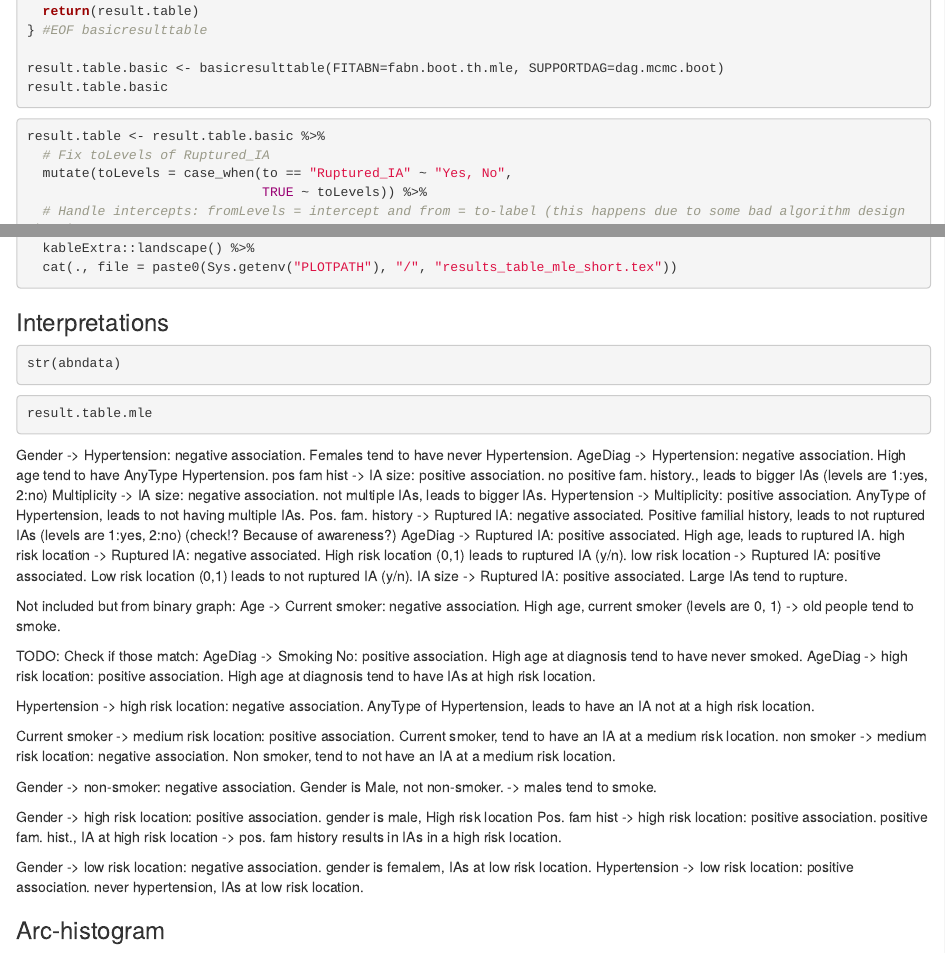
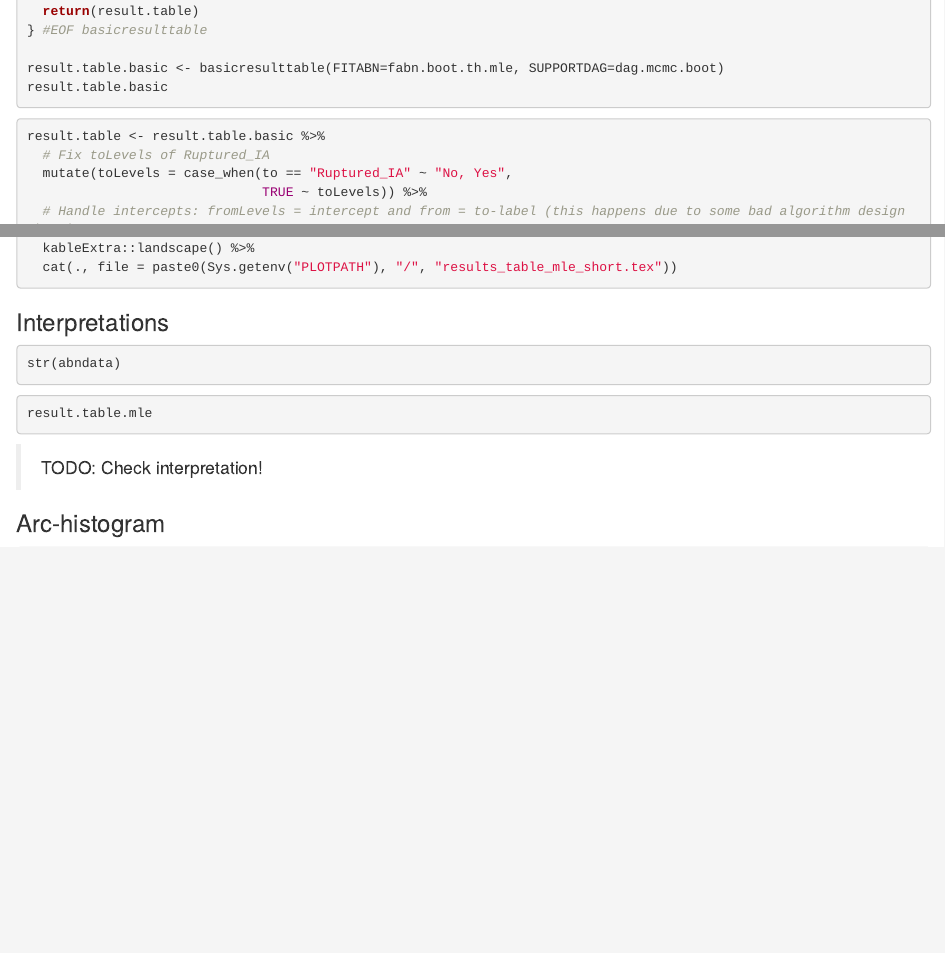
Before and after one commit to matteodelucchi/bnaiaR, an R Markdown document (inst/extdata/mcmcabn/mcmcabn_result_postproc_analysis.Rmd): the page in a window 1100 px wide, from 12940 px down, and a second part further down, joined at a grey line. Rendered offline with R 4.5, knitr and Pandoc, with nearby package versions; the code chunks are not run, so their results and figures are left out.

Commit message:
Refactored variable levels.

````diff
--- a/inst/extdata/mcmcabn/mcmcabn_result_postproc_analysis.Rmd
+++ b/inst/extdata/mcmcabn/mcmcabn_result_postproc_analysis.Rmd
@@ -714,7 +714,7 @@ result.table.basic
 ```{r}
 result.table <- result.table.basic %>%
   # Fix toLevels of Ruptured_IA
-  mutate(toLevels = case_when(to == "Ruptured_IA" ~ "Yes, No",
+  mutate(toLevels = case_when(to == "Ruptured_IA" ~ "No, Yes",
                               TRUE ~ toLevels)) %>%
   # Handle intercepts: fromLevels = intercept and from = to-label (this happens due to some bad algorithm design above)
   mutate(from = case_when(stringr::str_detect(cornames, "intercept") & is.na(fromLevels) & is.na(toLevels) ~ to,
@@ -937,37 +937,39 @@ str(abndata)
 result.table.mle
 ```
 
-Gender -> Hypertension: negative association. Females tend to have never Hypertension.
-AgeDiag -> Hypertension: negative association. High age tend to have AnyType Hypertension.
-pos fam hist -> IA size: positive association. no positive fam. history., leads to bigger IAs (levels are 1:yes, 2:no)
-Multiplicity -> IA size: negative association. not multiple IAs, leads to bigger IAs.
-Hypertension -> Multiplicity: positive association. AnyType of Hypertension, leads to not having multiple IAs.
-Pos. fam. history -> Ruptured IA: negative associated. Positive familial history, leads to not ruptured IAs (levels are 1:yes, 2:no) (check!? Because of awareness?)
-AgeDiag -> Ruptured IA: positive associated. High age, leads to ruptured IA.
-high risk location -> Ruptured IA: negative associated. High risk location (0,1) leads to ruptured IA (y/n).
-low risk location -> Ruptured IA: positive associated. Low risk location (0,1) leads to not ruptured IA (y/n).
-IA size -> Ruptured IA: positive associated. Large IAs tend to rupture.
+> TODO: Check interpretation!
+
+<!-- Gender -> Hypertension: negative association. Females tend to have never Hypertension.  -->
+<!-- AgeDiag -> Hypertension: negative association. High age tend to have AnyType Hypertension. -->
+<!-- pos fam hist -> IA size: positive association. no positive fam. history., leads to bigger IAs (levels are 1:yes, 2:no) -->
+<!-- Multiplicity -> IA size: negative association. not multiple IAs, leads to bigger IAs. -->
+<!-- Hypertension -> Multiplicity: positive association. AnyType of Hypertension, leads to not having multiple IAs. -->
+<!-- Pos. fam. history -> Ruptured IA: negative associated. Positive familial history, leads to not ruptured IAs (levels are 1:yes, 2:no) (check!? Because of awareness?) -->
+<!-- AgeDiag -> Ruptured IA: positive associated. High age, leads to ruptured IA. -->
+<!-- high risk location -> Ruptured IA: negative associated. High risk location (0,1) leads to ruptured IA (y/n). -->
+<!-- low risk location -> Ruptured IA: positive associated. Low risk location (0,1) leads to not ruptured IA (y/n). -->
+<!-- IA size -> Ruptured IA: positive associated. Large IAs tend to rupture. -->
 
 
-Not included but from binary graph:
-Age -> Current smoker: negative association. High age, current smoker (levels are 0, 1) -> old people tend to smoke.
+<!-- Not included but from binary graph: -->
+<!-- Age -> Current smoker: negative association. High age, current smoker (levels are 0, 1) -> old people tend to smoke. -->
 
-TODO: Check if those match:
-AgeDiag -> Smoking No: positive association. High age at diagnosis tend to have never smoked.
-AgeDiag -> high risk location: positive association. High age at diagnosis tend to have IAs at high risk location.
+<!-- TODO: Check if those match: -->
+<!-- AgeDiag -> Smoking No: positive association. High age at diagnosis tend to have never smoked. -->
+<!-- AgeDiag -> high risk location: positive association. High age at diagnosis tend to have IAs at high risk location. -->
 
-Hypertension -> high risk location: negative association. AnyType of Hypertension, leads to have an IA not at a high risk location.
+<!-- Hypertension -> high risk location: negative association. AnyType of Hypertension, leads to have an IA not at a high risk location. -->
 
-Current smoker -> medium risk location: positive association. Current smoker, tend to have an IA at a medium risk location.
-non smoker -> medium risk location: negative association. Non smoker, tend to not have an IA at a medium risk location.
+<!-- Current smoker -> medium risk location: positive association. Current smoker, tend to have an IA at a medium risk location. -->
+<!-- non smoker -> medium risk location: negative association. Non smoker, tend to not have an IA at a medium risk location. -->
 
-Gender -> non-smoker: negative association. Gender is Male, not non-smoker. -> males tend to smoke.
+<!-- Gender -> non-smoker: negative association. Gender is Male, not non-smoker. -> males tend to smoke. -->
 
-Gender -> high risk location: positive association. gender is male, High risk location
-Pos. fam hist -> high risk location: positive association. positive fam. hist., IA at high risk location -> pos. fam history results in IAs in a high risk location.
+<!-- Gender -> high risk location: positive association. gender is male, High risk location -->
+<!-- Pos. fam hist -> high risk location: positive association. positive fam. hist., IA at high risk location -> pos. fam history results in IAs in a high risk location. -->
 
-Gender -> low risk location: negative association. gender is femalem, IAs at low risk location.
-Hypertension -> low risk location: positive association. never hypertension, IAs at low risk location.
+<!-- Gender -> low risk location: negative association. gender is femalem, IAs at low risk location. -->
+<!-- Hypertension -> low risk location: positive association. never hypertension, IAs at low risk location.  -->
 
 
 ### Arc-histogram
````
Also changed, not shown: inst/extdata/mcmcabn/mcmcabn_multinomial.R (+12 -0 lines), inst/extdata/mcmcabn/results/raw/expABNmultinomial_intermediate.RData, inst/extdata/mcmcabn/mcmcabn_result_postproc_analysis.Rmd (2 more changed lines), 2 other files.
